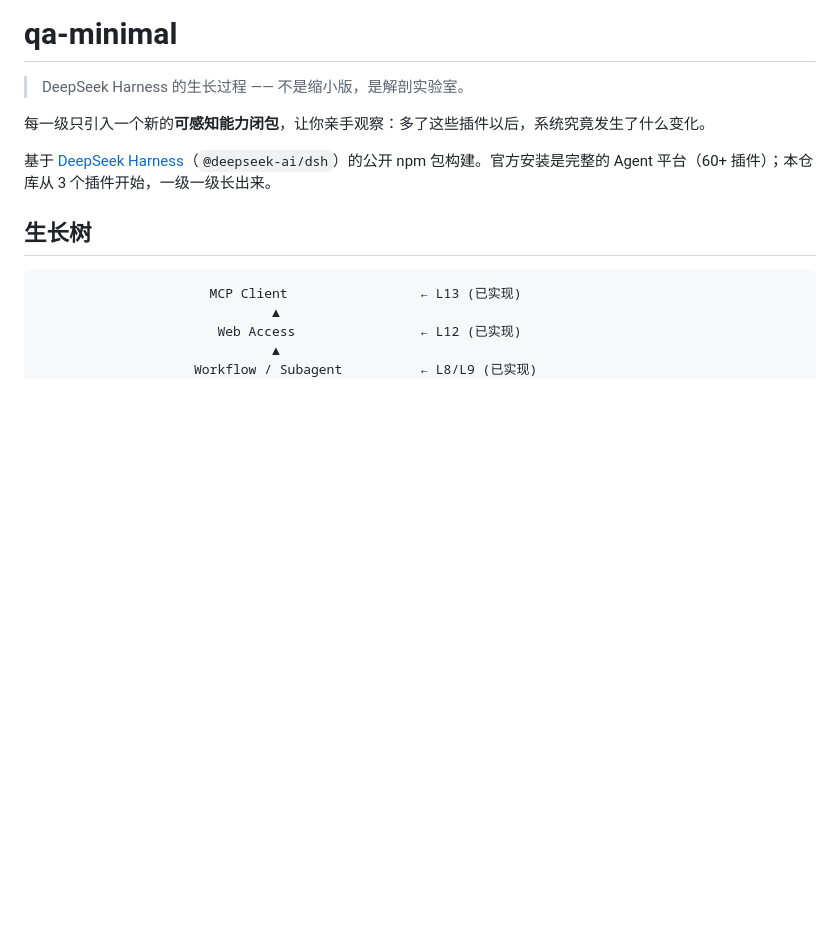
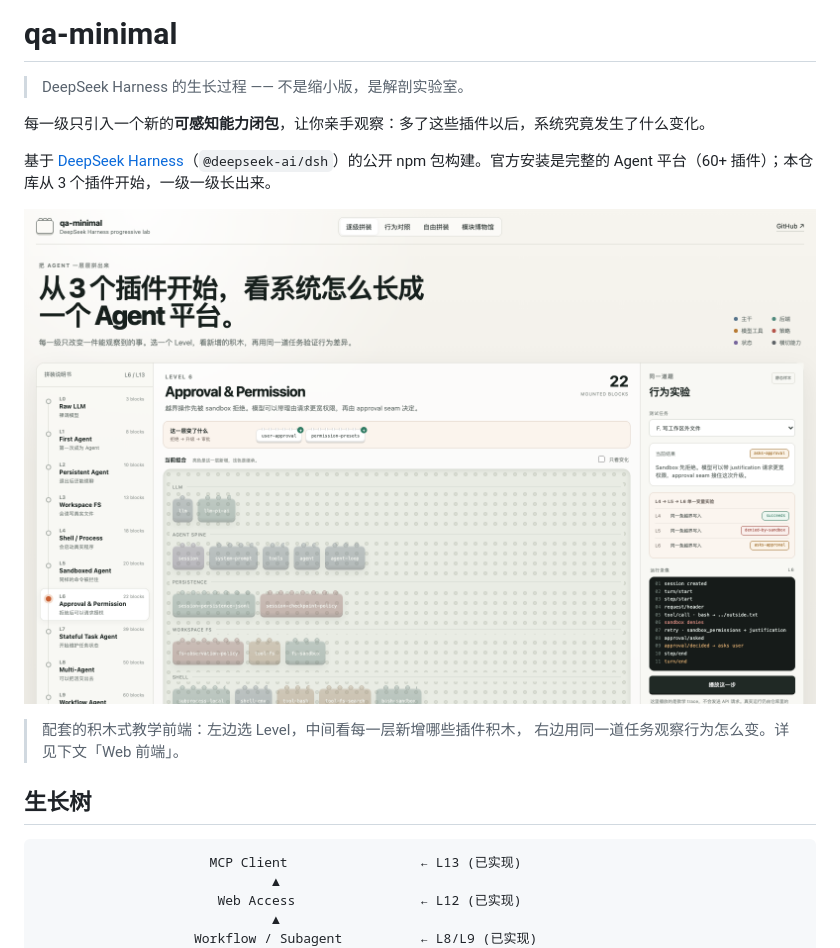
Before and after one commit to xiayh17/qa-minimal, a Markdown page: README.md, the part around the change. GitHub-like rendering; pictures changed too: docs/images/home.png (added); blank space fills up the shorter version.

Commit message:
Add homepage screenshot to README

```diff
--- a/README.md
+++ b/README.md
@@ -5,6 +5,11 @@
 每一级只引入一个新的**可感知能力闭包**，让你亲手观察：多了这些插件以后，系统究竟发生了什么变化。
 
 基于 [DeepSeek Harness](https://github.com/deepseek-ai/deepseek-harness)（`@deepseek-ai/dsh`）的公开 npm 包构建。官方安装是完整的 Agent 平台（60+ 插件）；本仓库从 3 个插件开始，一级一级长出来。
+
+![qa-minimal 前端主页：逐级拼装视图（L6，Approval & Permission）](docs/images/home.png)
+
+> 配套的积木式教学前端：左边选 Level，中间看每一层新增哪些插件积木，
+> 右边用同一道任务观察行为怎么变。详见下文「Web 前端」。
 
 ## 生长树
 
```
